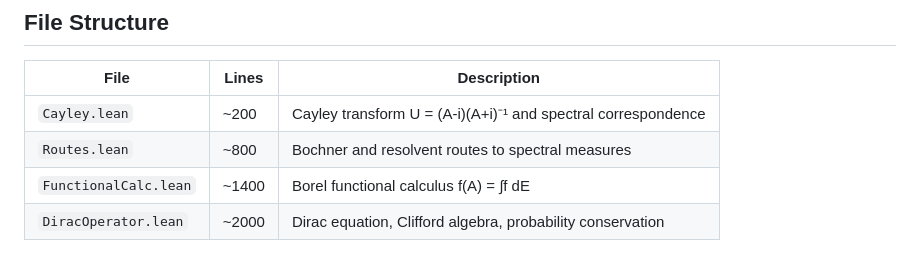
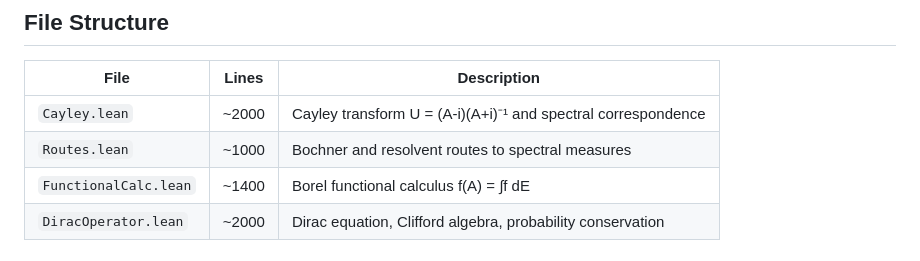
Before and after one commit to adambornemann-glitch/LogosLibrary, a Markdown page: QuantumMechanics/SpectralTheory/ReadMe.md, the part around the change. GitHub-like rendering.

```diff
--- a/QuantumMechanics/SpectralTheory/ReadMe.md
+++ b/QuantumMechanics/SpectralTheory/ReadMe.md
@@ -30,8 +30,8 @@ We construct the spectral measure via three routes that are proven to agree:
 
 | File | Lines | Description |
 |------|-------|-------------|
-| `Cayley.lean` | ~200 | Cayley transform U = (A-i)(A+i)⁻¹ and spectral correspondence |
-| `Routes.lean` | ~800 | Bochner and resolvent routes to spectral measures |
+| `Cayley.lean` | ~2000 | Cayley transform U = (A-i)(A+i)⁻¹ and spectral correspondence |
+| `Routes.lean` | ~1000 | Bochner and resolvent routes to spectral measures |
 | `FunctionalCalc.lean` | ~1400 | Borel functional calculus f(A) = ∫f dE |
 | `DiracOperator.lean` | ~2000 | Dirac equation, Clifford algebra, probability conservation |
 
```
